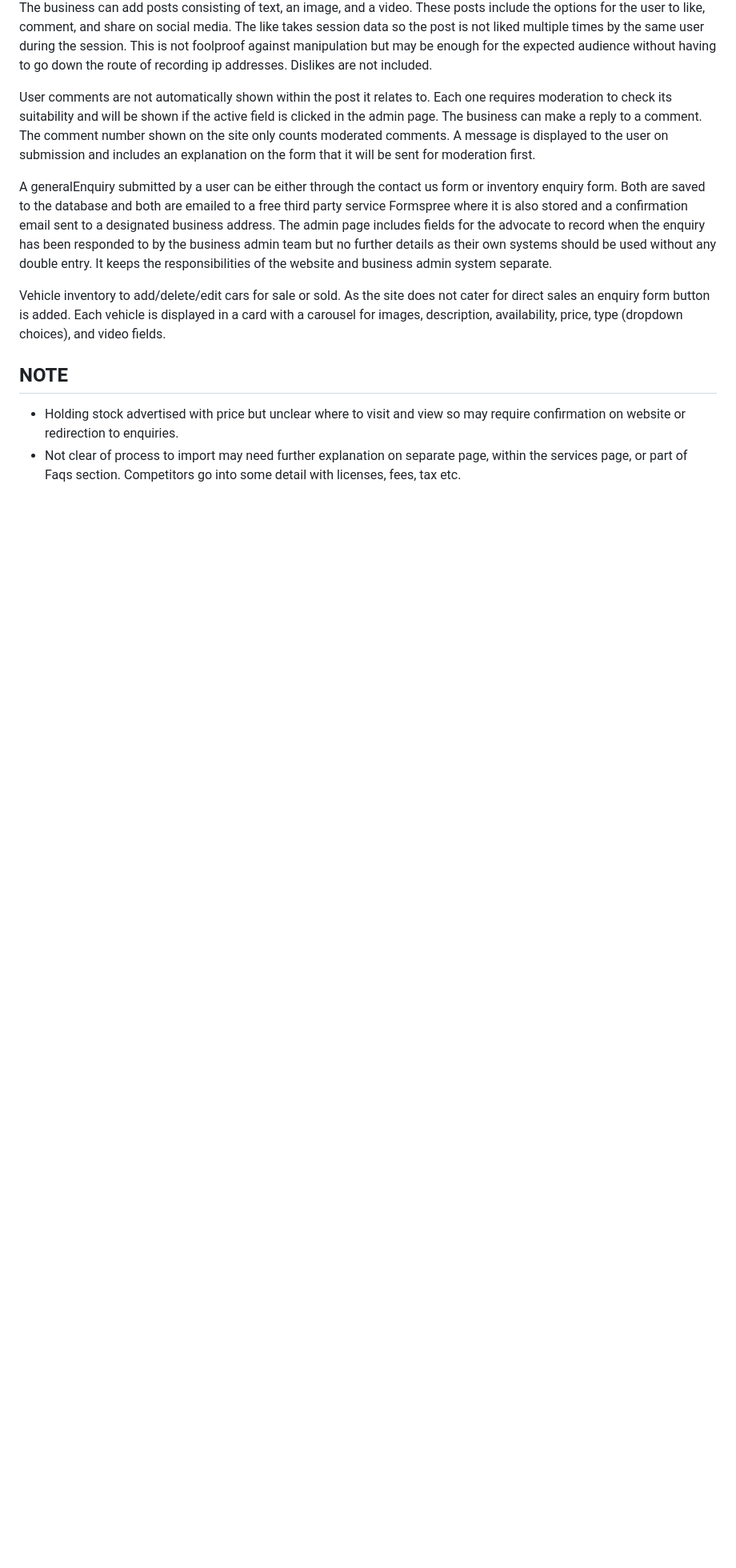
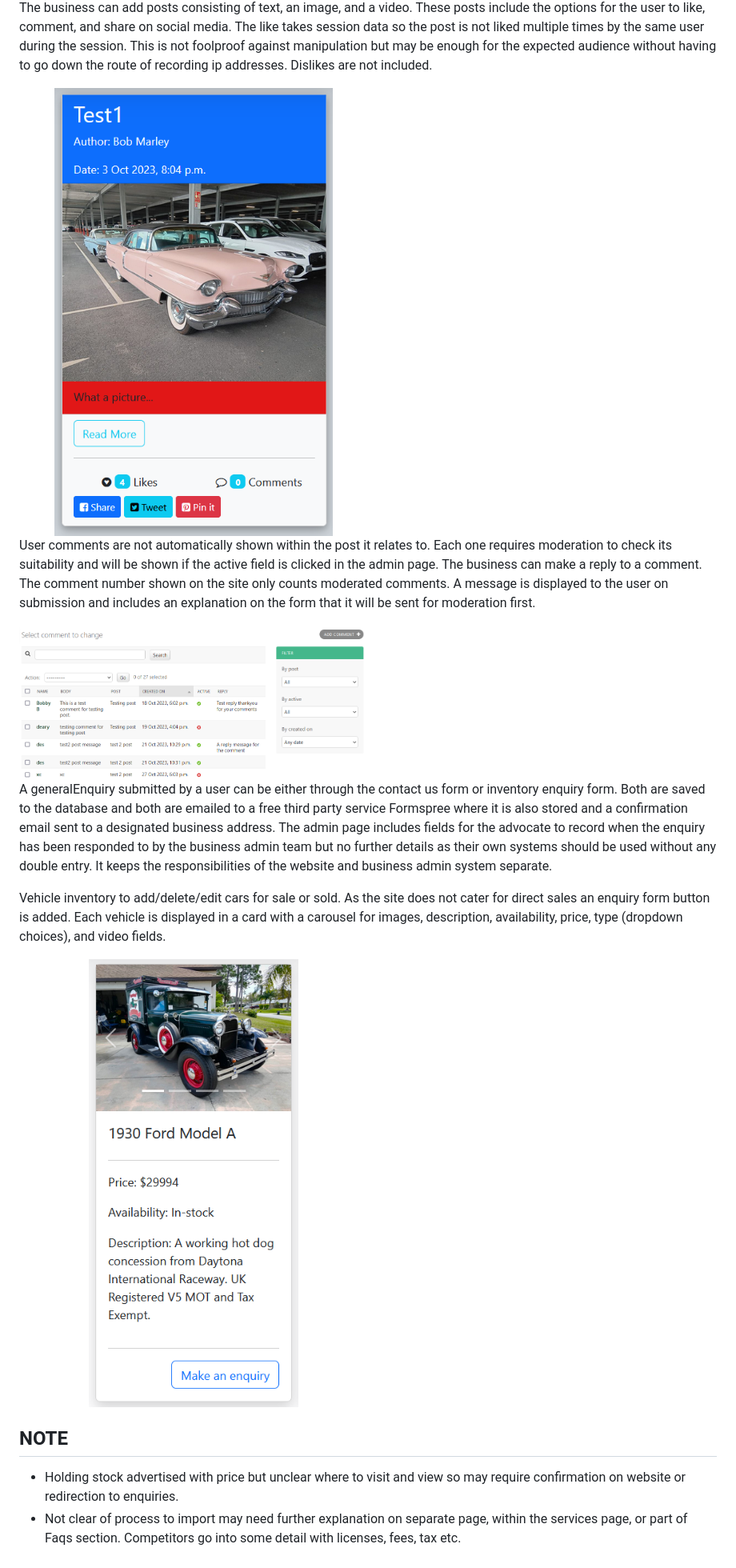
Before and after one commit to labujaber1/UsaVehicleImports-Django, a Markdown page: README.md, the part around the change printed below. Shown: that part at 80% size. GitHub-like rendering; pictures changed too: readmeImages/commentAdmin.png (added), readmeImages/postView.png (added), readmeImages/vehicleInventoryView.png (added); blank space fills up the shorter version.

Commit message:
added images to readme

```diff
--- a/README.md
+++ b/README.md
@@ -48,12 +47,18 @@ Business details will require site administrator to get the google map link for
 
 The business can add posts consisting of text, an image, and a video. These posts include the options for the user to like, comment, and share on social media. The like takes session data so the post is not liked multiple times by the same user during the session. This is not foolproof against manipulation but may be enough for the expected audience without having to go down the route of recording ip addresses. Dislikes are not included.
 
+<img src="readmeImages/postView.png" width="50%" height="50%">
+
 User comments are not automatically shown within the post it relates to. Each one requires moderation to check its suitability and will be shown if the active field is clicked in the admin page. The business can make a reply to a comment. The comment number shown on the site only counts moderated comments. A message is displayed to the user on submission and includes an explanation on the form that it will be sent for moderation first.
+
+<img src="readmeImages/commentAdmin.png" width="50%" height="50%">
 
 A generalEnquiry submitted by a user can be either through the contact us form or inventory enquiry form. Both are saved to the database and both are emailed to a free third party service Formspree where it is also stored and a confirmation email sent to a designated business address. The admin page includes fields for the advocate to record when the enquiry has been responded to by the business admin team but no further details as their own systems should be used without any double entry. It keeps the responsibilities of the website and business admin system separate.
 
 Vehicle inventory to add/delete/edit cars for sale or sold. As the site does not cater for direct sales an enquiry form button is added. Each vehicle is displayed in a card with a carousel for images, description, availability, price, type (dropdown choices), and video fields.
 
+<img src="readmeImages/vehicleInventoryView.png" width="50%" height="50%">
+
 ## NOTE
 
 - Holding stock advertised with price but unclear where to visit and view so may require confirmation on website or redirection to enquiries.
```
Also changed, not shown: other parts of README.md (+5 -6 lines), readmeImages/adminView.png (renamed from adminView.png), readmeImages/editableContent.png (added).
